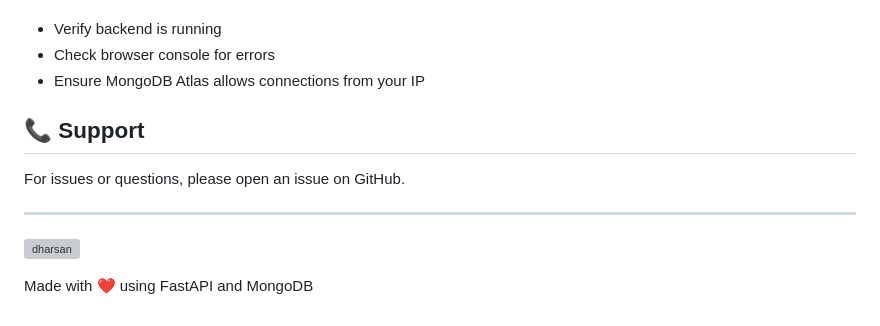
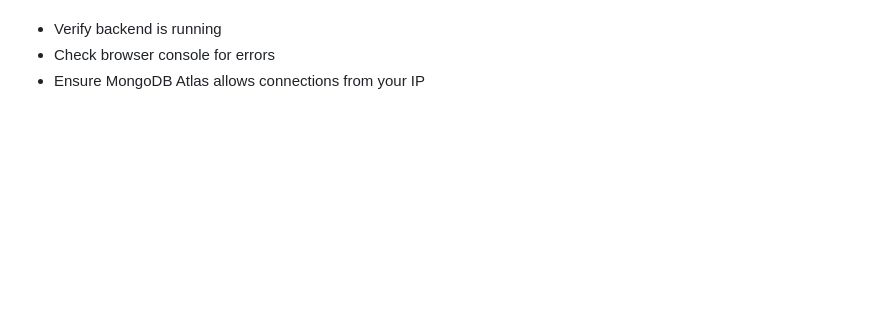
Before and after one commit to pugazhandhik/Employee-Task-Management-System, a Markdown page: README.md, the part around the change. Drawn GitHub-style; blank space fills up the shorter version; grey boxes are pictures that could not be loaded.

```diff
--- a/README.md
+++ b/README.md
@@ -182,12 +182,3 @@ MIT License - feel free to use this project for learning or commercial purposes.
 - Verify backend is running
 - Check browser console for errors
 - Ensure MongoDB Atlas allows connections from your IP
-
-## 📞 Support
-
-For issues or questions, please open an issue on GitHub.
-
----
-![dharsan](https://github.com/user-attachments/assets/cd120295-cb64-4364-a7fc-c7f9a1961f1e)
-
-Made with ❤️ using FastAPI and MongoDB
```
